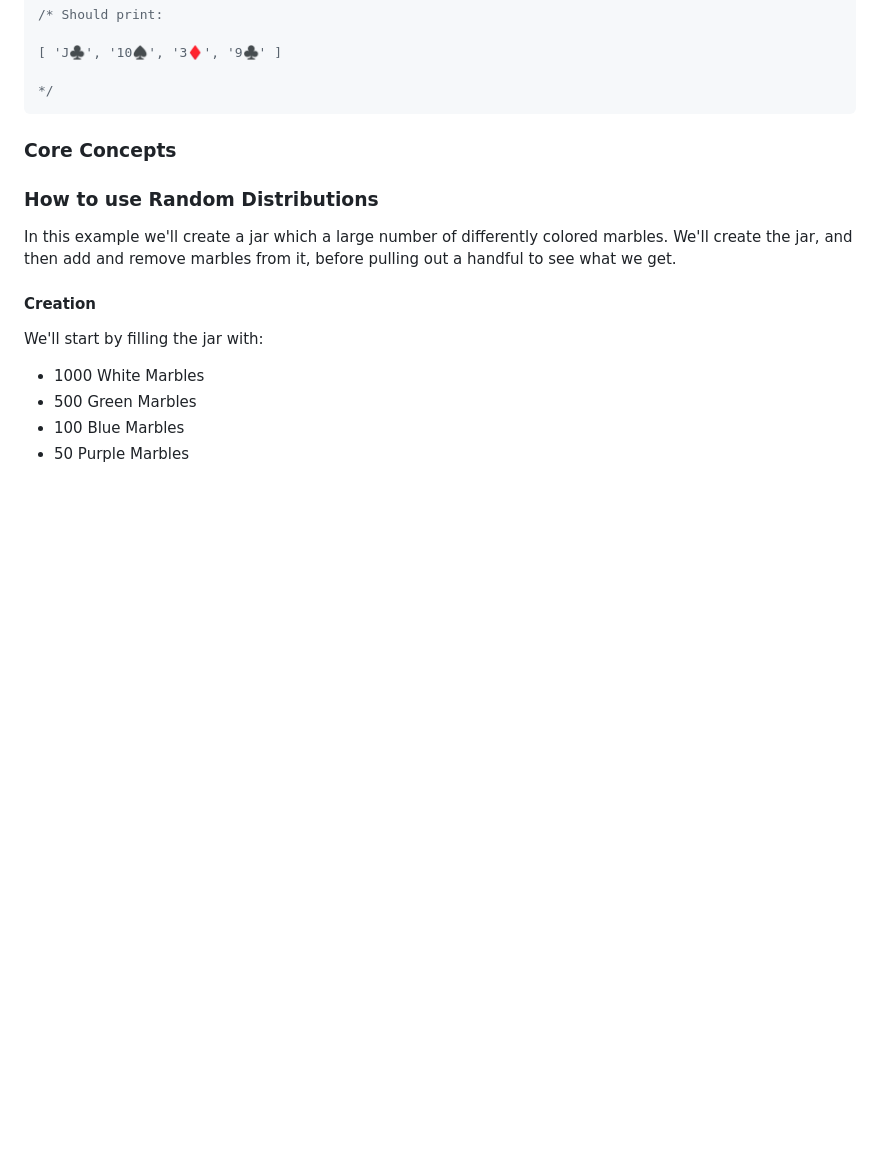
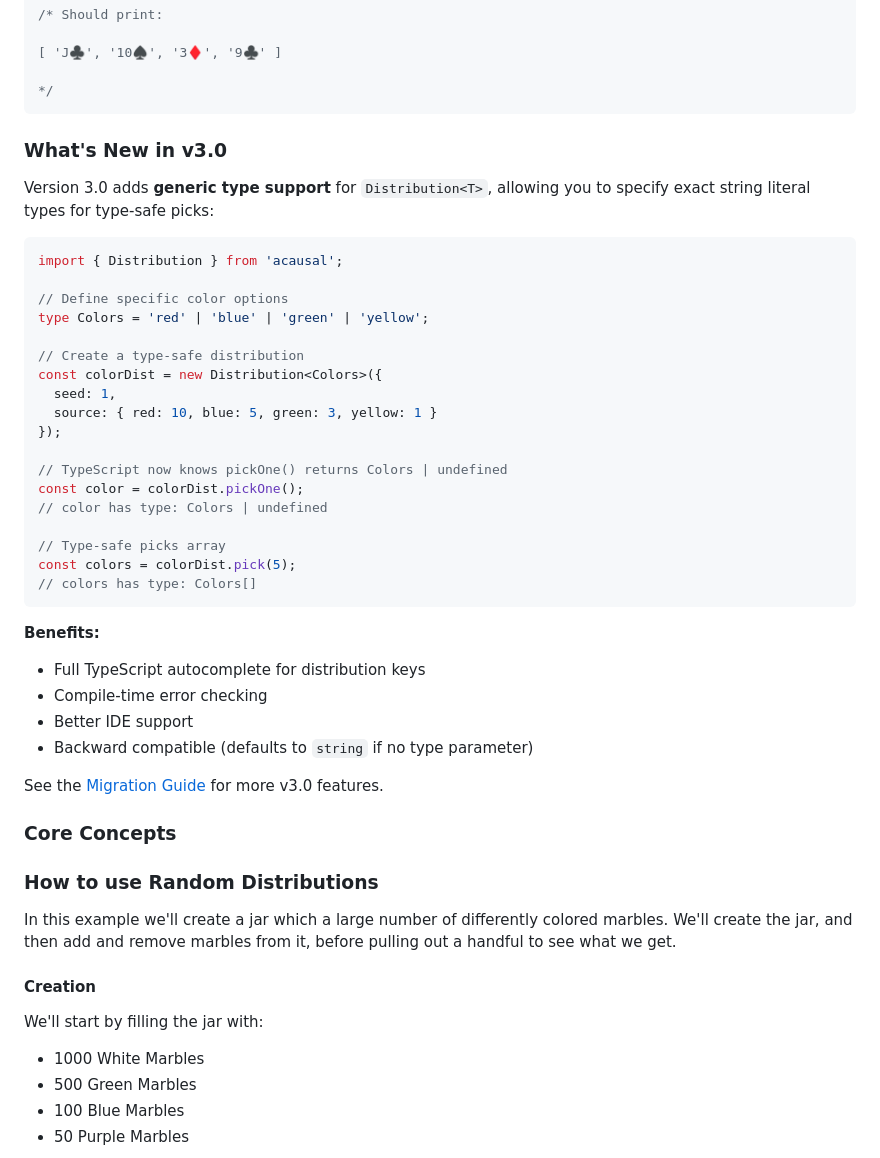
Before and after one commit to abrisene/acausal, a Markdown page: readme/distribution.md, the part around the change. GitHub-like rendering; blank space fills up the shorter version.

````diff
--- a/readme/distribution.md
+++ b/readme/distribution.md
@@ -80,6 +80,40 @@ console.log(picks);
 
 */
 ```
+
+### What's New in v3.0
+
+Version 3.0 adds **generic type support** for `Distribution<T>`, allowing you to specify exact string literal types for type-safe picks:
+
+```typescript
+import { Distribution } from 'acausal';
+
+// Define specific color options
+type Colors = 'red' | 'blue' | 'green' | 'yellow';
+
+// Create a type-safe distribution
+const colorDist = new Distribution<Colors>({
+  seed: 1,
+  source: { red: 10, blue: 5, green: 3, yellow: 1 }
+});
+
+// TypeScript now knows pickOne() returns Colors | undefined
+const color = colorDist.pickOne();
+// color has type: Colors | undefined
+
+// Type-safe picks array
+const colors = colorDist.pick(5);
+// colors has type: Colors[]
+```
+
+**Benefits:**
+- Full TypeScript autocomplete for distribution keys
+- Compile-time error checking
+- Better IDE support
+- Backward compatible (defaults to `string` if no type parameter)
+
+See the [Migration Guide](../MIGRATION.md) for more v3.0 features.
+
 ### Core Concepts
 
 ### How to use Random Distributions
````
Also changed, not shown: readme/markov.md (+75 -0 lines).
